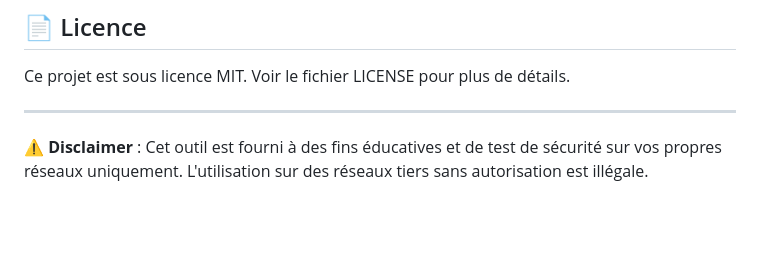
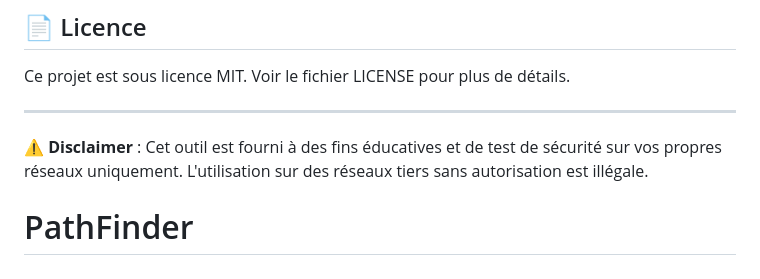
Before and after one commit to Mat-eoDev/PathFinder, a Markdown page: README.md, the part around the change. Drawn GitHub-style; blank space fills up the shorter version.

Commit message:
Update README with project title

```diff
--- a/README.md
+++ b/README.md
@@ -176,3 +176,4 @@ Ce projet est sous licence MIT. Voir le fichier LICENSE pour plus de détails.
 ---
 
 **⚠️ Disclaimer** : Cet outil est fourni à des fins éducatives et de test de sécurité sur vos propres réseaux uniquement. L'utilisation sur des réseaux tiers sans autorisation est illégale.
+# PathFinder
```
